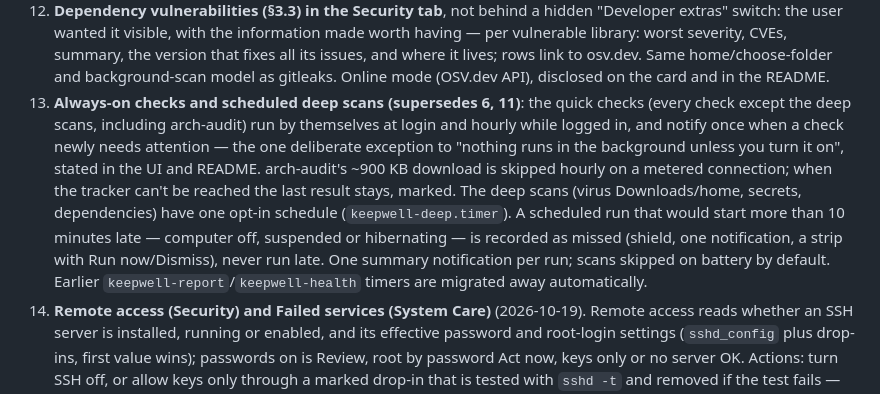
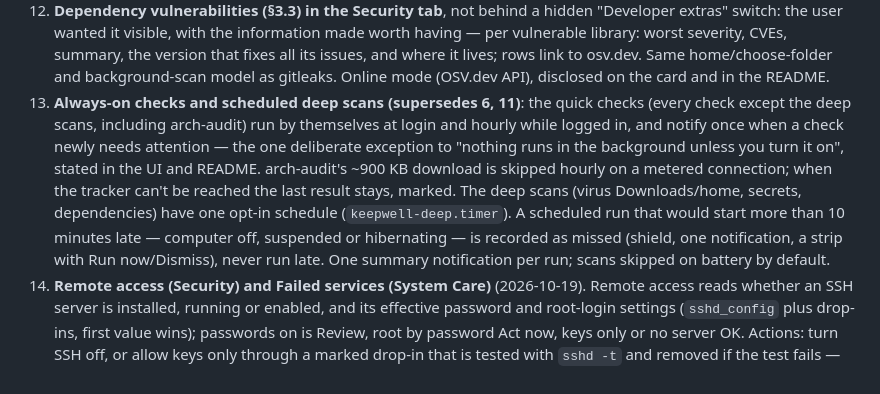
Before and after one commit to keasbeexd/omarchy-keepwell, a Markdown page: docs/keepwell-spec.md, the part around the change. GitHub-like rendering.

Commit message:
Add the marketplace preview; drop the pre-release timer migration
preview.png frames the real window in a Turbo Pascal-style screen (EGA
colours, VGA 8x16 font) matching the author's other plugins, and the
README shows it. The keepwell-report/keepwell-health migration only
served development builds; no released version had those timers.

```diff
--- a/docs/keepwell-spec.md
+++ b/docs/keepwell-spec.md
@@ -231,5 +231,5 @@ Every tile helper is a bounded process: argv-array commands only (no shell-strin
 10. **Unclaimed-files finder (§5.3) — claim by name, not by pacman file list.** `pacman -Qlq` lists no paths under `~`, so "not owned by any package" is true of everything there. Keepwell instead treats a folder as claimed when its name matches (exactly, or by prefix either way) an installed package, a program in `/usr/bin`/`~/.local/bin`/mise shims, a desktop or Flatpak app, a folder Omarchy's files mention or ship, or a standard XDG location. Candidates must also be untouched for the chosen age (90/180/365/730 days). The claim set is cached and rebuilt when pacman's database changes, as the spec intended. Per-folder overrides are "Ignore".
 11. **Background checks (§5.5)**: a persistent user timer (`~/.config/systemd/user/keepwell-report.{timer,service}`, marked as Keepwell's, removed on Turn off) on the days of the week and time the user picks (30-minute steps), off by default. A run can include the arch-audit check, the cleanup report and a ClamAV scan of Downloads or home (replacing the ClamTK schedule adapter of §3.1). One notification per run; nothing is ever acted on.
 12. **Dependency vulnerabilities (§3.3) in the Security tab**, not behind a hidden "Developer extras" switch: the user wanted it visible, with the information made worth having — per vulnerable library: worst severity, CVEs, summary, the version that fixes all its issues, and where it lives; rows link to osv.dev. Same home/choose-folder and background-scan model as gitleaks. Online mode (OSV.dev API), disclosed on the card and in the README.
-13. **Always-on checks and scheduled deep scans (supersedes 6, 11)**: the quick checks (every check except the deep scans, including arch-audit) run by themselves at login and hourly while logged in, and notify once when a check newly needs attention — the one deliberate exception to "nothing runs in the background unless you turn it on", stated in the UI and README. arch-audit's ~900 KB download is skipped hourly on a metered connection; when the tracker can't be reached the last result stays, marked. The deep scans (virus Downloads/home, secrets, dependencies) have one opt-in schedule (`keepwell-deep.timer`). A scheduled run that would start more than 10 minutes late — computer off, suspended or hibernating — is recorded as missed (shield, one notification, a strip with Run now/Dismiss), never run late. One summary notification per run; scans skipped on battery by default. Earlier `keepwell-report`/`keepwell-health` timers are migrated away automatically.
+13. **Always-on checks and scheduled deep scans (supersedes 6, 11)**: the quick checks (every check except the deep scans, including arch-audit) run by themselves at login and hourly while logged in, and notify once when a check newly needs attention — the one deliberate exception to "nothing runs in the background unless you turn it on", stated in the UI and README. arch-audit's ~900 KB download is skipped hourly on a metered connection; when the tracker can't be reached the last result stays, marked. The deep scans (virus Downloads/home, secrets, dependencies) have one opt-in schedule (`keepwell-deep.timer`). A scheduled run that would start more than 10 minutes late — computer off, suspended or hibernating — is recorded as missed (shield, one notification, a strip with Run now/Dismiss), never run late. One summary notification per run; scans skipped on battery by default.
 14. **Remote access (Security) and Failed services (System Care)** (2026-10-19). Remote access reads whether an SSH server is installed, running or enabled, and its effective password and root-login settings (`sshd_config` plus drop-ins, first value wins); passwords on is Review, root by password Act now, keys only or no server OK. Actions: turn SSH off, or allow keys only through a marked drop-in that is tested with `sshd -t` and removed if the test fails — offered only once `authorized_keys` holds a key, so nobody locks themselves out. Failed services lists failed system and user units as Info, never a problem (some fail harmlessly on every boot); actions show their status in a terminal or clear the list (`reset-failed`), never restart anything.
```
Also changed, not shown: README.md (+2 -0 lines), preview.png (added), 1 other file.
